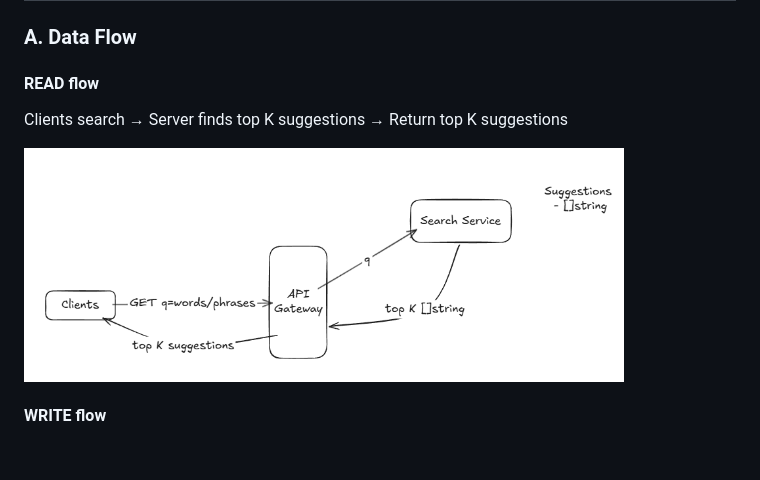
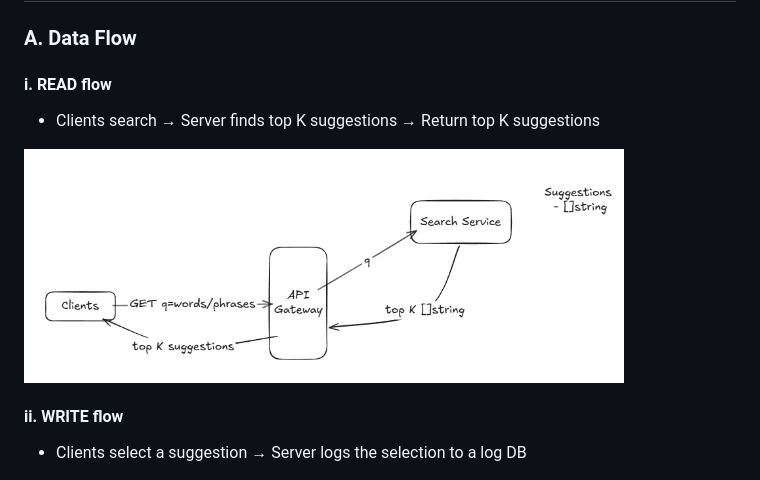
Before and after one commit to HuyTanVan/system-design-series, a Markdown page: autocomplete-system/README.md, the part around the change. GitHub-like rendering; blank space fills up the shorter version.

```diff
--- a/autocomplete-system/README.md
+++ b/autocomplete-system/README.md
@@ -54,9 +54,9 @@ Body: { "text": "some text" }
 
 ### A. Data Flow
 
-#### READ flow
+#### i. READ flow
 
-Clients search → Server finds top K suggestions → Return top K suggestions
+- Clients search → Server finds top K suggestions → Return top K suggestions
 
 <div style="margin-left:3rem">
     <img src="./images/read-flow.png" alt="Read Flow" width="600">
@@ -64,7 +64,8 @@ Clients search → Server finds top K suggestions → Return top K suggestions
 
 
 
-#### WRITE flow
+#### ii. WRITE flow
+- Clients select a suggestion → Server logs the selection to a log DB
 
 <div style="margin-left:3rem">
     <img src="./images/write-flow.png" alt="Write Flow" width="600">
```
